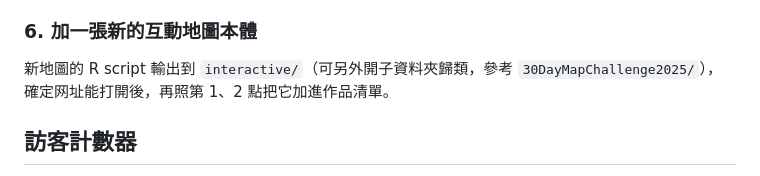
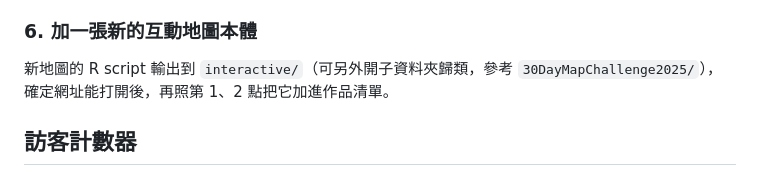
Before and after one commit to wilsonyungsh/wilsonyungsh.github.io, a Markdown page: README.md, the part around the change. GitHub-like rendering.

Commit message:
feat: :memo: fix typo

```diff
--- a/README.md
+++ b/README.md
@@ -82,7 +82,7 @@ Rscript script/career_map.R
 
 ### 6. 加一張新的互動地圖本體
 
-新地圖的 R script 輸出到 `interactive/`（可另外開子資料夾歸類，參考 `30DayMapChallenge2025/`），確定网址能打開後，再照第 1、2 點把它加進作品清單。
+新地圖的 R script 輸出到 `interactive/`（可另外開子資料夾歸類，參考 `30DayMapChallenge2025/`），確定網址能打開後，再照第 1、2 點把它加進作品清單。
 
 ## 訪客計數器
 
```
